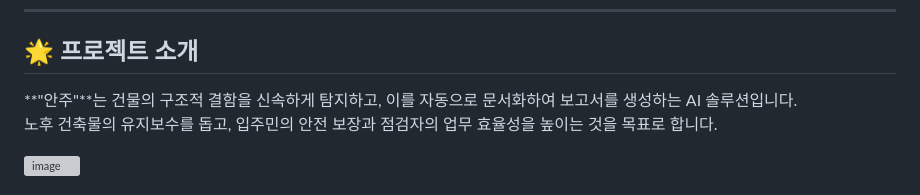
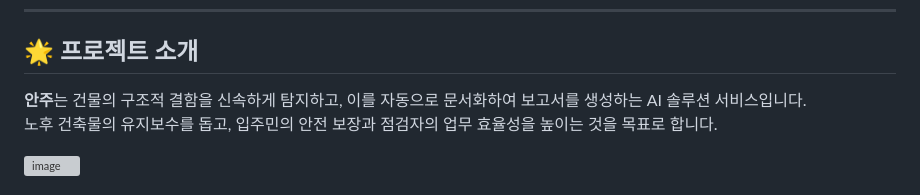
Before and after one commit to HomePPlus/safehouse, a Markdown page: README.md, the part around the change. Rendered like a GitHub page; grey boxes are pictures that could not be loaded.

```diff
--- a/README.md
+++ b/README.md
@@ -10,7 +10,7 @@
 ---
 
 ## 🌟 프로젝트 소개
-**"안주"**는 건물의 구조적 결함을 신속하게 탐지하고, 이를 자동으로 문서화하여 보고서를 생성하는 AI 솔루션입니다.
+**안주**는 건물의 구조적 결함을 신속하게 탐지하고, 이를 자동으로 문서화하여 보고서를 생성하는 AI 솔루션 서비스입니다.
 노후 건축물의 유지보수를 돕고, 입주민의 안전 보장과 점검자의 업무 효율성을 높이는 것을 목표로 합니다.
 
 <img width="700" alt="image" src="https://github.com/user-attachments/assets/361cc837-947f-4b16-ad69-7ccb5c313400" />
```
